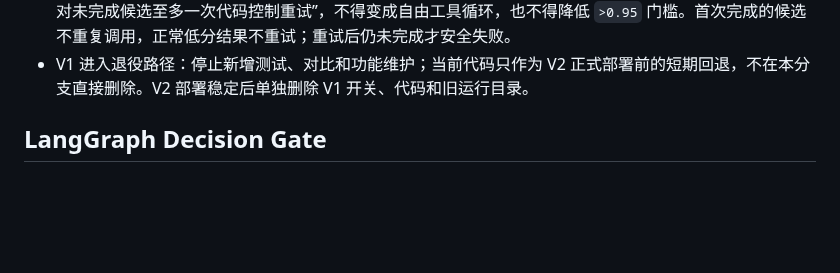
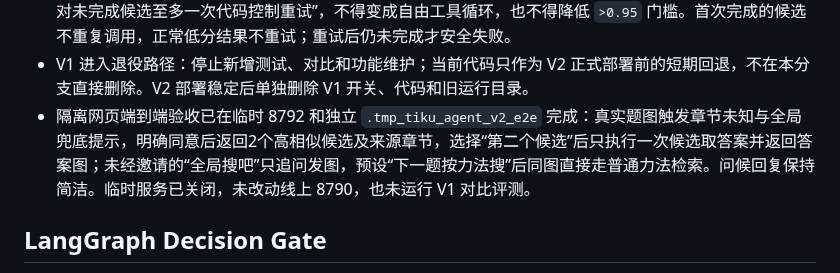
Before and after one commit to chai11w/structural-mechanics-ai-search, a Markdown page: .agents/roadmap.md, the part around the change. Drawn GitHub-style; blank space fills up the shorter version.

```diff
--- a/.agents/roadmap.md
+++ b/.agents/roadmap.md
@@ -75,6 +75,7 @@
 - 变体实测使用7章各1题，分别生成4%裁边、轻度模糊和缩小带边框截图，共21例、首次216次视觉调用。首次原题命中18/21（85.71%），正常无结果2例，模型格式异常导致安全失败1例，非原文件高分候选3个，平均5.92秒；对3个未命中/失败案例各安全复核一次后，2例恢复，最终原题命中20/21（95.24%）、无结果1/21、错误执行0。粗筛池最大25道且确实跨第2–6章分布，本轮严格门槛未放出跨章节候选；3个非原文件候选均来自原样本同章，仍需人工语义复核。
 - 上线讨论前的新恢复性门：单个视觉响应格式错误不能把用户永久留在 `ERROR`；已实现“同一高层动作内只对未完成候选至多一次代码控制重试”，不得变成自由工具循环，也不得降低 `>0.95` 门槛。首次完成的候选不重复调用，正常低分结果不重试；重试后仍未完成才安全失败。
 - V1 进入退役路径：停止新增测试、对比和功能维护；当前代码只作为 V2 正式部署前的短期回退，不在本分支直接删除。V2 部署稳定后单独删除 V1 开关、代码和旧运行目录。
+- 隔离网页端到端验收已在临时 8792 和独立 `.tmp_tiku_agent_v2_e2e` 完成：真实题图触发章节未知与全局兜底提示，明确同意后返回2个高相似候选及来源章节，选择“第二个候选”后只执行一次候选取答案并返回答案图；未经邀请的“全局搜吧”只追问发图，预设“下一题按力法搜”后同图直接走普通力法检索。问候回复保持简洁。临时服务已关闭，未改动线上 8790，也未运行 V1 对比评测。
 
 ## LangGraph Decision Gate
 
```
Also changed, not shown: .agents/project_memory.md (+3 -2 lines).
